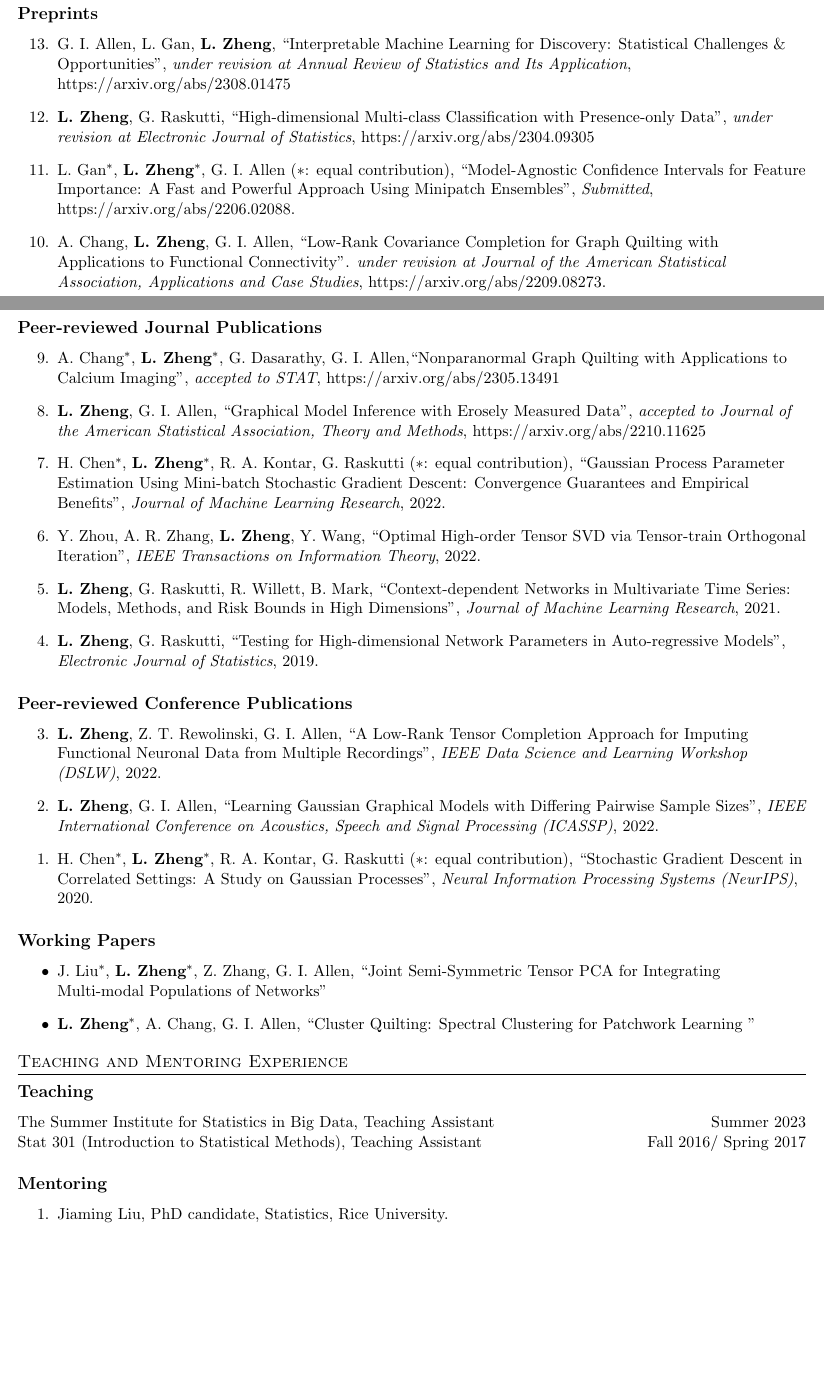
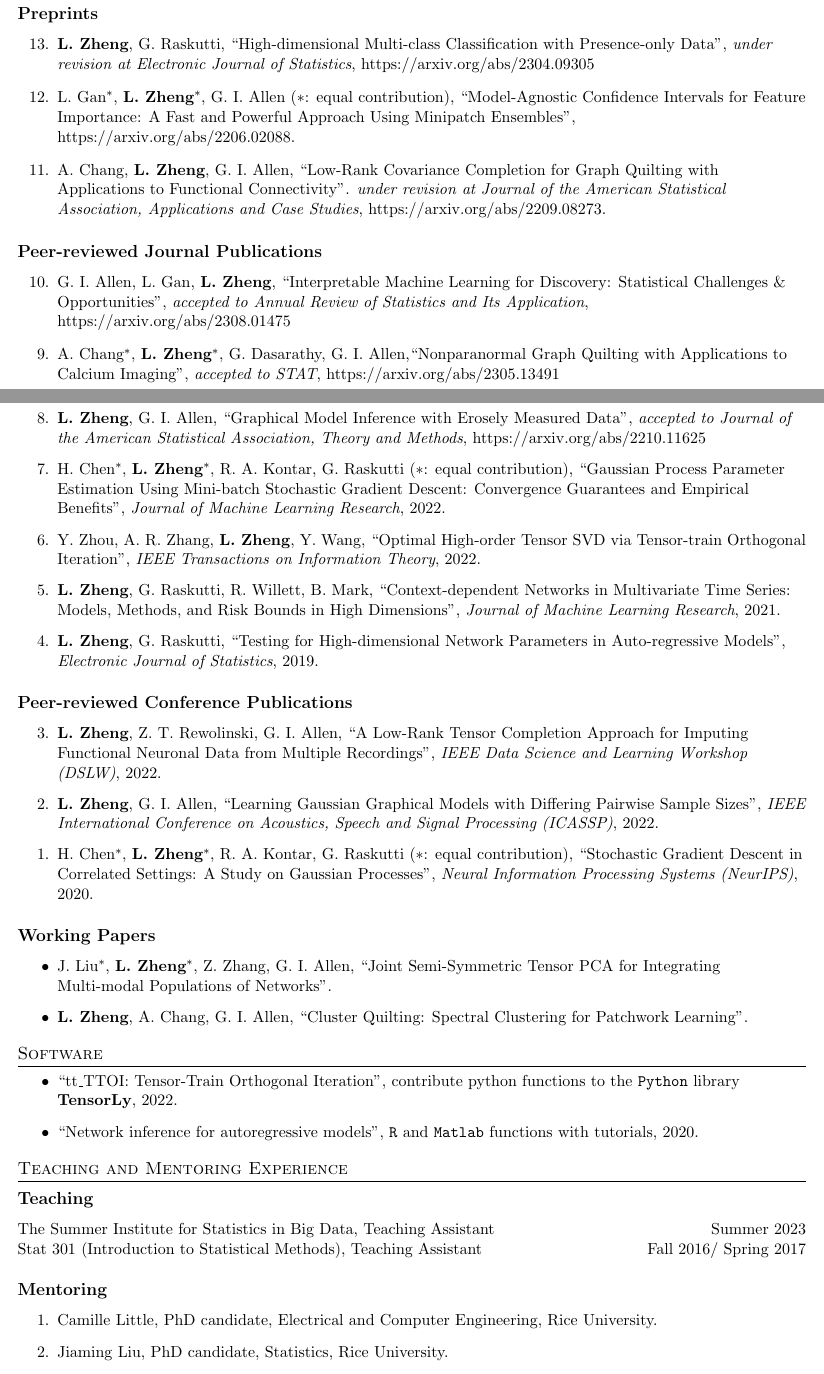
Before and after one commit to Lili-Zheng-stat/lili-zheng-stat.github.io, a LaTeX CV (CV/CV_Lili_Zheng.tex): two parts of pages 1 and 2 of 3, joined at a grey line, cut so that both start at the same text, the shorter picture padded with empty space. Compiled offline with pdfLaTeX.

Commit message:
Update CV

```diff
--- a/CV/CV_Lili_Zheng.tex
+++ b/CV/CV_Lili_Zheng.tex
@@ -157,13 +157,13 @@
 	\section{Publications}
 	\subsection*{Preprints}
 	\begin{etaremune}[start=13]
-		\item G. I. Allen, L. Gan, {\bf L. Zheng}, ``Interpretable Machine Learning for Discovery: Statistical Challenges \& Opportunities", {\em under revision at Annual Review of Statistics and Its Application}, \href{https://arxiv.org/abs/2308.01475}{https://arxiv.org/abs/2308.01475}
 		\item {\bf L. Zheng}, G. Raskutti, ``High-dimensional Multi-class Classification with Presence-only Data", {\em under revision at Electronic Journal of Statistics},  \href{https://arxiv.org/abs/2304.09305}{https://arxiv.org/abs/2304.09305}
-		\item L. Gan$^{*}$, {\bf L. Zheng}$^{*}$, G. I. Allen ($*$: equal contribution), ``Model-Agnostic Confidence Intervals for Feature Importance: A Fast and Powerful Approach Using Minipatch Ensembles", {\em Submitted},  \href{https://arxiv.org/abs/2206.02088}{https://arxiv.org/abs/2206.02088}.
+		\item L. Gan$^{*}$, {\bf L. Zheng}$^{*}$, G. I. Allen ($*$: equal contribution), ``Model-Agnostic Confidence Intervals for Feature Importance: A Fast and Powerful Approach Using Minipatch Ensembles", \href{https://arxiv.org/abs/2206.02088}{https://arxiv.org/abs/2206.02088}.
 		\item A. Chang, {\bf L. Zheng}, G. I. Allen, ``Low-Rank Covariance Completion for Graph Quilting with Applications to Functional Connectivity". {\em under revision at Journal of the American Statistical Association, Applications and Case Studies}, \href{https://arxiv.org/abs/2209.08273}{https://arxiv.org/abs/2209.08273}.
 	\end{etaremune}
 	\subsection*{Peer-reviewed Journal Publications}
-	\begin{etaremune}[start=9]
+	\begin{etaremune}[start=10]
+		\item G. I. Allen, L. Gan, {\bf L. Zheng}, ``Interpretable Machine Learning for Discovery: Statistical Challenges \& Opportunities", {\em accepted to Annual Review of Statistics and Its Application}, \href{https://arxiv.org/abs/2308.01475}{https://arxiv.org/abs/2308.01475}
 		\item  A. Chang$^{*}$, {\bf L. Zheng}$^{*}$, G. Dasarathy, G. I. Allen,``Nonparanormal Graph Quilting with Applications to Calcium Imaging", {\em accepted to STAT}, \href{https://arxiv.org/abs/2305.13491}{https://arxiv.org/abs/2305.13491}
 		\item {\bf L. Zheng}, G. I. Allen, ``Graphical Model Inference with Erosely Measured Data", {\em accepted to Journal of the American Statistical Association, Theory and Methods}, \href{https://arxiv.org/abs/2210.11625}{https://arxiv.org/abs/2210.11625}
 		\item H. Chen$^{*}$, {\bf L. Zheng}$^{*}$, R. A. Kontar, G. Raskutti ($*$: equal contribution), ``Gaussian Process Parameter Estimation Using Mini-batch Stochastic Gradient Descent: Convergence Guarantees and Empirical Benefits'', {\em Journal of Machine Learning Research}, 2022.
@@ -180,21 +180,27 @@
 \end{etaremune}
 	\subsection*{Working Papers}
 	\begin{itemize}
-		\item J. Liu$^{*}$, {\bf L. Zheng}$^{*}$, Z. Zhang, G. I. Allen, ``Joint Semi-Symmetric Tensor PCA for Integrating Multi-modal Populations of Networks"
-		\item {\bf L. Zheng}$^{*}$, A. Chang, G. I. Allen, ``Cluster Quilting: Spectral Clustering for Patchwork Learning "
+		\item J. Liu$^{*}$, {\bf L. Zheng}$^{*}$, Z. Zhang, G. I. Allen, ``Joint Semi-Symmetric Tensor PCA for Integrating Multi-modal Populations of Networks".
+		\item {\bf L. Zheng}, A. Chang, G. I. Allen, ``Cluster Quilting: Spectral Clustering for Patchwork Learning".
 	\end{itemize}
-	%
-	%-----------PROGRAMMING SKILLS-----------
+	\section{Software}
+	\begin{itemize}
+		\item ``tt\_TTOI: Tensor-Train Orthogonal Iteration", contribute python functions to the \verb|Python| library {\bf TensorLy}, 2022.
+		%\item ``TTOI: Tensor-Train Orthogonal Iteration", \verb|Matlab| functions, 2020
+		\item ``Network inference for autoregressive models", \verb|R| and \verb|Matlab| functions with tutorials, 2020.
+	\end{itemize}
 	\section{Teaching and Mentoring Experience}
 	\subsection*{Teaching}
 	The Summer Institute for Statistics in Big Data, Teaching Assistant\hfill Summer 2023\\
 	Stat 301 (Introduction to Statistical Methods), Teaching Assistant \hfill Fall 2016/ Spring 2017
 	\subsection*{Mentoring}
 	\begin{enumerate}
+		\item Camille Little, PhD candidate, Electrical and Computer Engineering, Rice University.
 		\item Jiaming Liu, PhD candidate, Statistics, Rice University.
 		\item Quan Le, former undergraduate student, Computer Science and Mathematics, Rice University, 2023; now a PhD student at Yale.
 		\item Zach Rewolinski, former undergraduate student, Statistics and Computer Science, Rice University, 2023; now a PhD student at UC Berkeley.
 	\end{enumerate}
+
 	\section{Presentations}
 	\begin{itemize}
 		\item Contributed talk at Joint Statistical Meetings, 2023
```
Also changed, not shown: CV/CV_Lili_Zheng.pdf, 4 other files.
